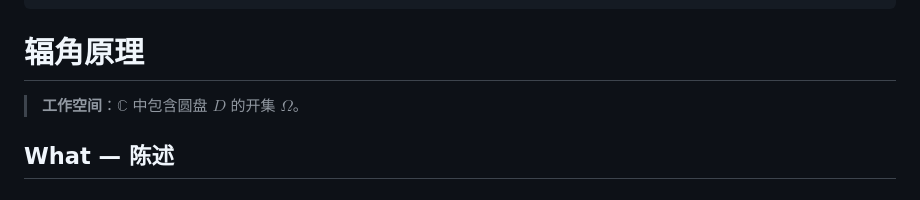
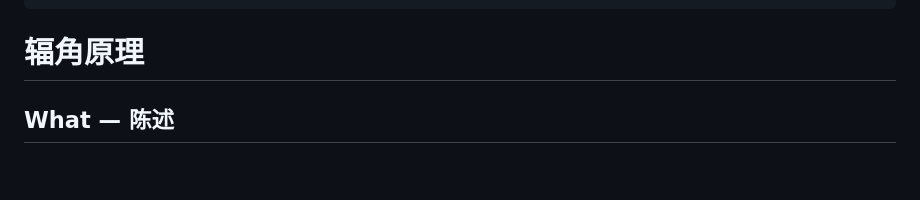
Before and after one commit to zi-hen/math-wiki, a Markdown page: wiki/theorems/argument-principle.md, the part around the change. Drawn GitHub-style.

Commit message:
vault backup: 2026-08-13 22:05:48

```diff
--- a/wiki/theorems/argument-principle.md
+++ b/wiki/theorems/argument-principle.md
@@ -12,7 +12,6 @@ strength_basis: 弱条件 + 强结论。条件：$f$ 在圆周 $C$ 及其内部
 ---
 # 辐角原理
 
-> **工作空间**：$\mathbb{C}$ 中包含圆盘 $D$ 的开集 $\Omega$。
 
 ## What — 陈述
 
```
